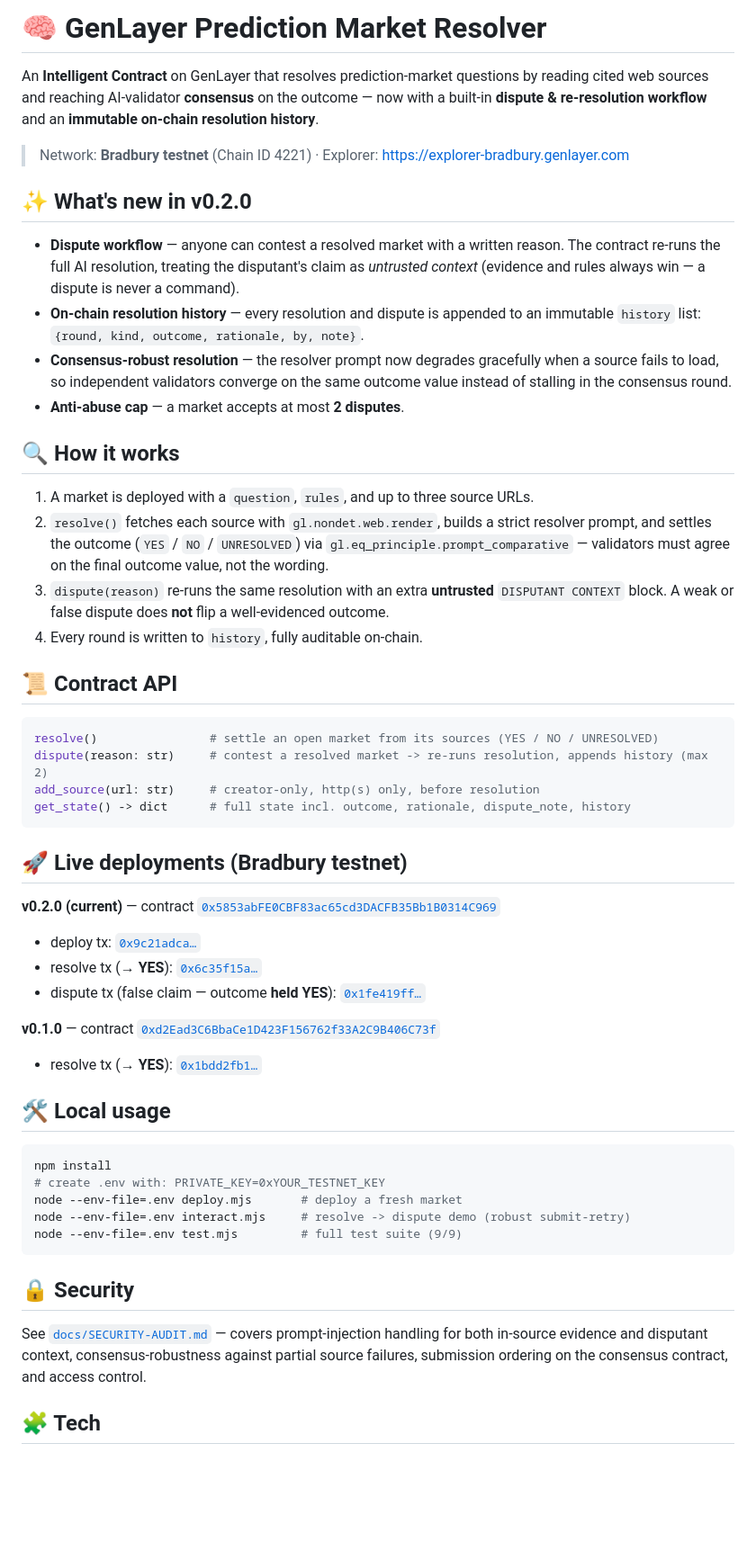
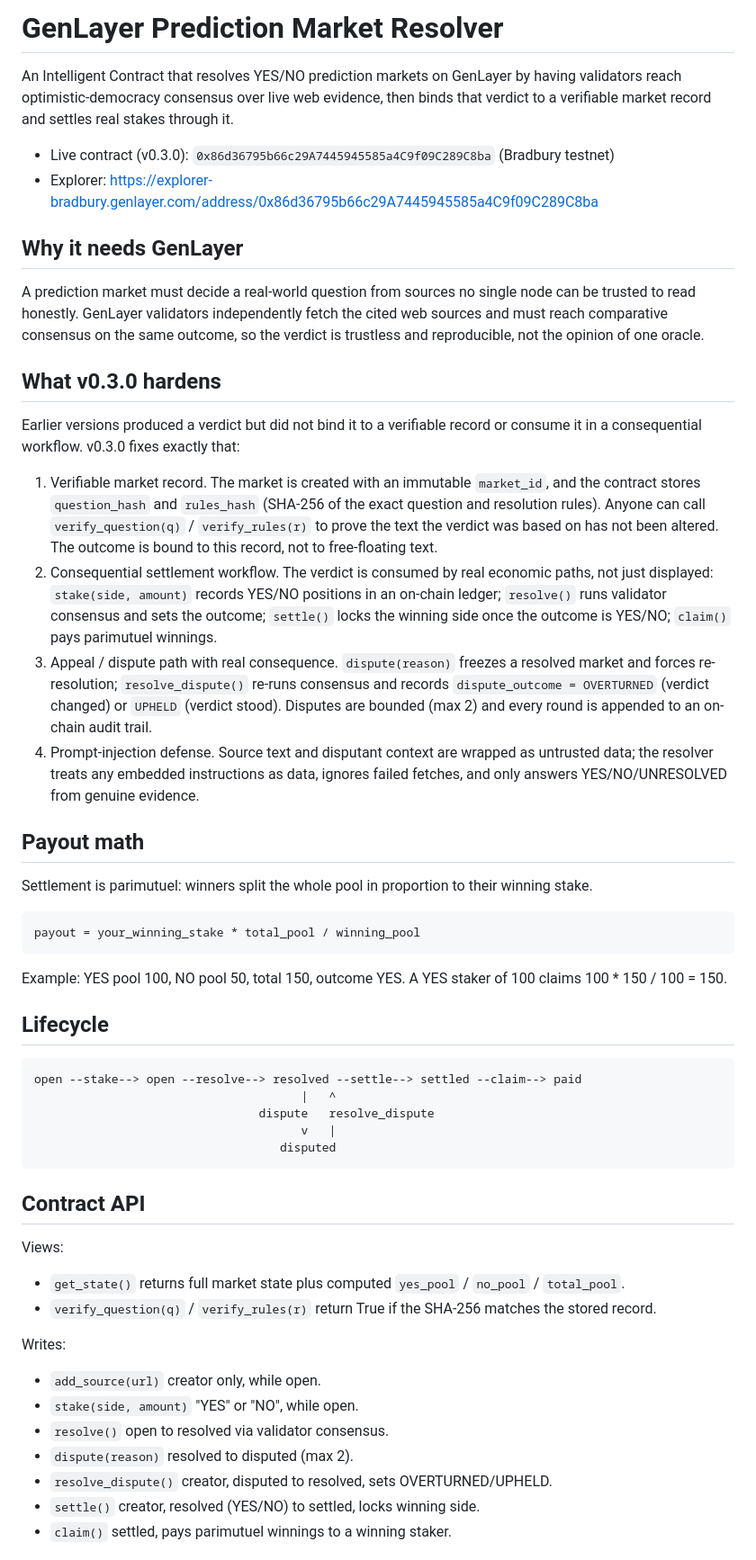
Before and after one commit to Adebisi1111/genlayer-prediction-market, a Markdown page: README.md, the part around one of its changes. Shown at 90% size. Drawn GitHub-style; blank space fills up the shorter version.

Commit message:
docs: README for v0.3.0 (verifiable market record + stake/settle/claim + dispute)

````diff
--- a/README.md
+++ b/README.md
@@ -1,55 +1,51 @@
-# 🧠 GenLayer Prediction Market Resolver
+# GenLayer Prediction Market Resolver
 
-An **Intelligent Contract** on GenLayer that resolves prediction-market questions by reading cited web sources and reaching AI-validator **consensus** on the outcome — now with a built-in **dispute & re-resolution workflow** and an **immutable on-chain resolution history**.
+An Intelligent Contract that resolves YES/NO prediction markets on GenLayer by having validators reach optimistic-democracy consensus over live web evidence, then binds that verdict to a verifiable market record and settles real stakes through it.
 
-> Network: **Bradbury testnet** (Chain ID 4221) · Explorer: https://explorer-bradbury.genlayer.com
+- Live contract (v0.3.0): `0x86d36795b66c29A7445945585a4C9f09C289C8ba` (Bradbury testnet)
+- Explorer: https://explorer-bradbury.genlayer.com/address/0x86d36795b66c29A7445945585a4C9f09C289C8ba
 
-## ✨ What's new in v0.2.0
+## Why it needs GenLayer
 
-- **Dispute workflow** — anyone can contest a resolved market with a written reason. The contract re-runs the full AI resolution, treating the disputant's claim as *untrusted context* (evidence and rules always win — a dispute is never a command).
-- **On-chain resolution history** — every resolution and dispute is appended to an immutable `history` list: `{round, kind, outcome, rationale, by, note}`.
-- **Consensus-robust resolution** — the resolver prompt now degrades gracefully when a source fails to load, so independent validators converge on the same outcome value instead of stalling in the consensus round.
-- **Anti-abuse cap** — a market accepts at most **2 disputes**.
+A prediction market must decide a real-world question from sources no single node can be trusted to read honestly. GenLayer validators independently fetch the cited web sources and must reach comparative consensus on the same outcome, so the verdict is trustless and reproducible, not the opinion of one oracle.
 
-## 🔍 How it works
+## What v0.3.0 hardens
 
-1. A market is deployed with a `question`, `rules`, and up to three source URLs.
-2. `resolve()` fetches each source with `gl.nondet.web.render`, builds a strict resolver prompt, and settles the outcome (`YES` / `NO` / `UNRESOLVED`) via `gl.eq_principle.prompt_comparative` — validators must agree on the final outcome value, not the wording.
-3. `dispute(reason)` re-runs the same resolution with an extra **untrusted** `DISPUTANT CONTEXT` block. A weak or false dispute does **not** flip a well-evidenced outcome.
-4. Every round is written to `history`, fully auditable on-chain.
+Earlier versions produced a verdict but did not bind it to a verifiable record or consume it in a consequential workflow. v0.3.0 fixes exactly that:
 
-## 📜 Contract API
+1. Verifiable market record. The market is created with an immutable `market_id`, and the contract stores `question_hash` and `rules_hash` (SHA-256 of the exact question and resolution rules). Anyone can call `verify_question(q)` / `verify_rules(r)` to prove the text the verdict was based on has not been altered. The outcome is bound to this record, not to free-floating text.
+2. Consequential settlement workflow. The verdict is consumed by real economic paths, not just displayed: `stake(side, amount)` records YES/NO positions in an on-chain ledger; `resolve()` runs validator consensus and sets the outcome; `settle()` locks the winning side once the outcome is YES/NO; `claim()` pays parimutuel winnings.
+3. Appeal / dispute path with real consequence. `dispute(reason)` freezes a resolved market and forces re-resolution; `resolve_dispute()` re-runs consensus and records `dispute_outcome = OVERTURNED` (verdict changed) or `UPHELD` (verdict stood). Disputes are bounded (max 2) and every round is appended to an on-chain audit trail.
+4. Prompt-injection defense. Source text and disputant context are wrapped as untrusted data; the resolver treats any embedded instructions as data, ignores failed fetches, and only answers YES/NO/UNRESOLVED from genuine evidence.
 
-```py
-resolve()                # settle an open market from its sources (YES / NO / UNRESOLVED)
-dispute(reason: str)     # contest a resolved market -> re-runs resolution, appends history (max 2)
-add_source(url: str)     # creator-only, http(s) only, before resolution
-get_state() -> dict      # full state incl. outcome, rationale, dispute_note, history
-```
+## Payout math
 
-## 🚀 Live deployments (Bradbury testnet)
+Settlement is parimutuel: winners split the whole pool in proportion to their winning stake.
 
-**v0.2.0 (current)** — contract [`0x5853abFE0CBF83ac65cd3DACFB35Bb1B0314C969`](https://explorer-bradbury.genlayer.com/address/0x5853abFE0CBF83ac65cd3DACFB35Bb1B0314C969)
-- deploy tx: [`0x9c21adca…`](https://explorer-bradbury.genlayer.com/tx/0x9c21adcaf07c8d26c35331bb86afbf257150acfd0eb468129b5367b9530dce8b)
-- resolve tx (→ **YES**): [`0x6c35f15a…`](https://explorer-bradbury.genlayer.com/tx/0x6c35f15a1fbfd097a5f6a87b91db52c7187cb3b6efdd65ddf2d6fea287807619)
-- dispute tx (false claim — outcome **held YES**): [`0x1fe419ff…`](https://explorer-bradbury.genlayer.com/tx/0x1fe419ff3de11fa15578ad050493b0bb23d1e52623a517a534ee4a92c29a7754)
+    payout = your_winning_stake * total_pool / winning_pool
 
-**v0.1.0** — contract [`0xd2Ead3C6BbaCe1D423F156762f33A2C9B406C73f`](https://explorer-bradbury.genlayer.com/address/0xd2Ead3C6BbaCe1D423F156762f33A2C9B406C73f)
-- resolve tx (→ **YES**): [`0x1bdd2fb1…`](https://explorer-bradbury.genlayer.com/tx/0x1bdd2fb16036261169767c12b81e897100729213e761504bb89169f8c89f7661)
+Example: YES pool 100, NO pool 50, total 150, outcome YES. A YES staker of 100 claims 100 * 150 / 100 = 150.
 
-## 🛠️ Local usage
+## Lifecycle
 
-```bash
-npm install
-# create .env with: PRIVATE_KEY=0xYOUR_TESTNET_KEY
-node --env-file=.env deploy.mjs       # deploy a fresh market
-node --env-file=.env interact.mjs     # resolve -> dispute demo (robust submit-retry)
-node --env-file=.env test.mjs         # full test suite (9/9)
-```
+    open --stake--> open --resolve--> resolved --settle--> settled --claim--> paid
+                                          |   ^
+                                    dispute   resolve_dispute
+                                          v   |
+                                       disputed
 
-## 🔒 Security
+## Contract API
 
-See [`docs/SECURITY-AUDIT.md`](docs/SECURITY-AUDIT.md) — covers prompt-injection handling for both in-source evidence and disputant context, consensus-robustness against partial source failures, submission ordering on the consensus contract, and access control.
+Views:
+- `get_state()` returns full market state plus computed `yes_pool` / `no_pool` / `total_pool`.
+- `verify_question(q)` / `verify_rules(r)` return True if the SHA-256 matches the stored record.
 
-## 🧩 Tech
+Writes:
+- `add_source(url)` creator only, while open.
+- `stake(side, amount)` "YES" or "NO", while open.
+- `resolve()` open to resolved via validator consensus.
+- `dispute(reason)` resolved to disputed (max 2).
+- `resolve_dispute()` creator, disputed to resolved, sets OVERTURNED/UPHELD.
+- `settle()` creator, resolved (YES/NO) to settled, locks winning side.
+- `claim()` settled, pays parimutuel winnings to a winning staker.
 
````
Also changed, not shown: other parts of README.md (+27 -1 lines).
